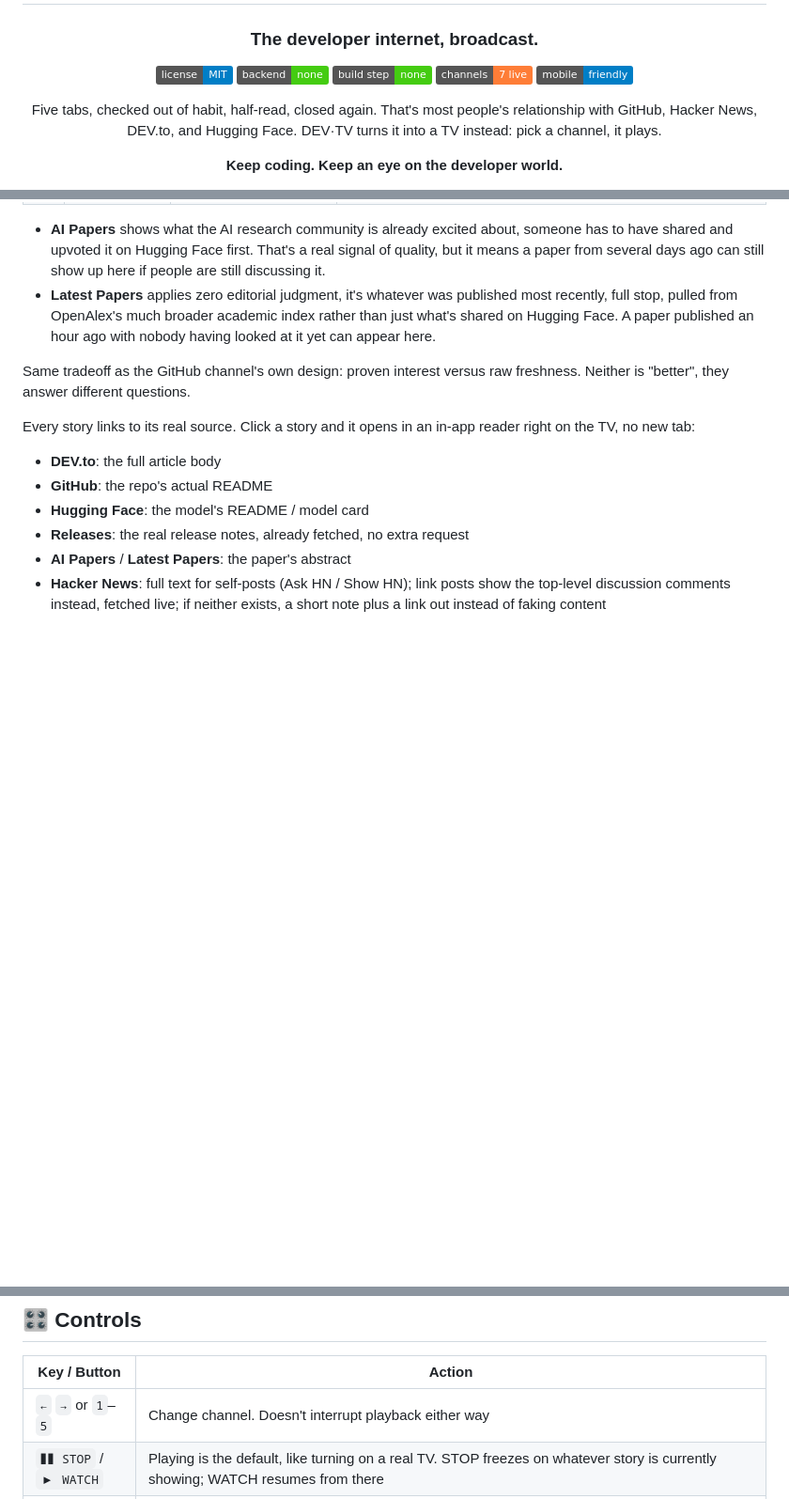
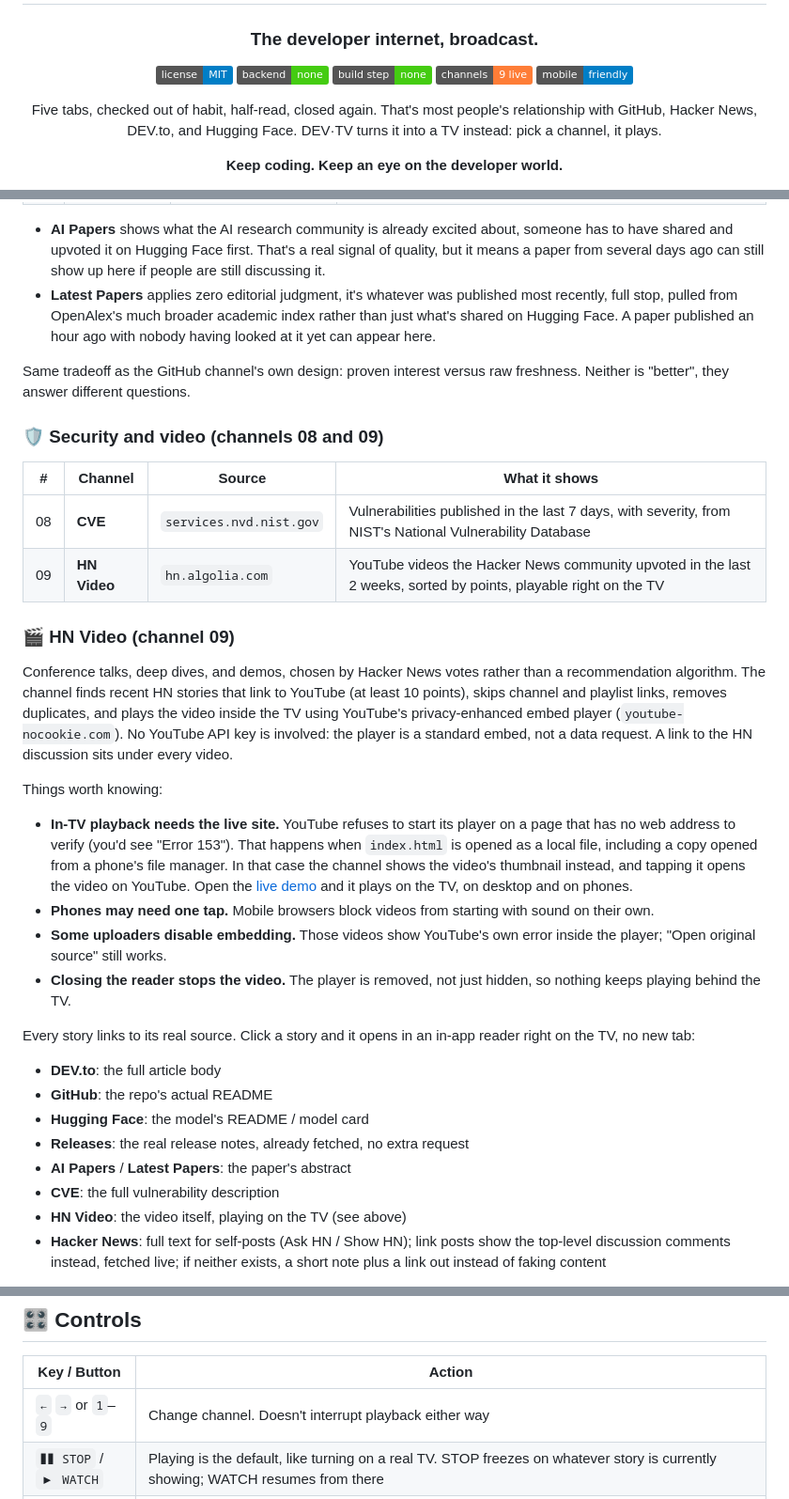
Before and after one commit to shouvik12/devtv, a Markdown page: README.md, 3 parts joined by grey strips. Shown at 94% size. Drawn GitHub-style; badges without logos; blank space fills up the shorter version.

Commit message:
Update README for 9 channels and HN Video

```diff
--- a/README.md
+++ b/README.md
@@ -7,7 +7,7 @@
 [![License: MIT](https://img.shields.io/badge/license-MIT-blue.svg)](./LICENSE)
 [![No backend](https://img.shields.io/badge/backend-none-brightgreen)]()
 [![Single file](https://img.shields.io/badge/build%20step-none-brightgreen)]()
-[![Channels](https://img.shields.io/badge/channels-7%20live-orange)]()
+[![Channels](https://img.shields.io/badge/channels-9%20live-orange)]()
 [![Mobile friendly](https://img.shields.io/badge/mobile-friendly-blue)]()
 
 Five tabs, checked out of habit, half-read, closed again. That's most people's relationship with GitHub, Hacker News, DEV.to, and Hugging Face. DEV·TV turns it into a TV instead: pick a channel, it plays.
@@ -58,6 +58,24 @@ Two separate channels, both about research, built on two different philosophies:
 
 Same tradeoff as the GitHub channel's own design: proven interest versus raw freshness. Neither is "better", they answer different questions.
 
+### 🛡️ Security and video (channels 08 and 09)
+
+| # | Channel | Source | What it shows |
+|---|---------|--------|----------------|
+| 08 | **CVE** | `services.nvd.nist.gov` | Vulnerabilities published in the last 7 days, with severity, from NIST's National Vulnerability Database |
+| 09 | **HN Video** | `hn.algolia.com` | YouTube videos the Hacker News community upvoted in the last 2 weeks, sorted by points, playable right on the TV |
+
+### 🎬 HN Video (channel 09)
+
+Conference talks, deep dives, and demos, chosen by Hacker News votes rather than a recommendation algorithm. The channel finds recent HN stories that link to YouTube (at least 10 points), skips channel and playlist links, removes duplicates, and plays the video inside the TV using YouTube's privacy-enhanced embed player (`youtube-nocookie.com`). No YouTube API key is involved: the player is a standard embed, not a data request. A link to the HN discussion sits under every video.
+
+Things worth knowing:
+
+- **In-TV playback needs the live site.** YouTube refuses to start its player on a page that has no web address to verify (you'd see "Error 153"). That happens when `index.html` is opened as a local file, including a copy opened from a phone's file manager. In that case the channel shows the video's thumbnail instead, and tapping it opens the video on YouTube. Open the [live demo](https://shouvik12.github.io/devtv/) and it plays on the TV, on desktop and on phones.
+- **Phones may need one tap.** Mobile browsers block videos from starting with sound on their own.
+- **Some uploaders disable embedding.** Those videos show YouTube's own error inside the player; "Open original source" still works.
+- **Closing the reader stops the video.** The player is removed, not just hidden, so nothing keeps playing behind the TV.
+
 Every story links to its real source. Click a story and it opens in an in-app reader right on the TV, no new tab:
 
 - **DEV.to**: the full article body
@@ -65,6 +83,8 @@ Every story links to its real source. Click a story and it opens in an in-app re
 - **Hugging Face**: the model's README / model card
 - **Releases**: the real release notes, already fetched, no extra request
 - **AI Papers** / **Latest Papers**: the paper's abstract
+- **CVE**: the full vulnerability description
+- **HN Video**: the video itself, playing on the TV (see above)
 - **Hacker News**: full text for self-posts (Ask HN / Show HN); link posts show the top-level discussion comments instead, fetched live; if neither exists, a short note plus a link out instead of faking content
 
 Markdown from fetched content renders through a hand-rolled converter: everything is escaped first, then a narrow, explicitly whitelisted set of patterns (headers, bold, italic, code, tables, fenced code blocks, links, and images, including raw HTML `<img>`/`<a>` tags, validated to http/https only) is turned back into real markup. Nothing fetched from an external source can inject real HTML into the page.
@@ -77,7 +97,7 @@ _Real capture of the reader opening a GitHub README. It happened to hit a live r
 
 | Key / Button | Action |
 |---|---|
-| `←` `→` or `1`–`5` | Change channel. Doesn't interrupt playback either way |
+| `←` `→` or `1`–`9` | Change channel. Doesn't interrupt playback either way |
 | `❚❚ STOP` / `▶ WATCH` | Playing is the default, like turning on a real TV. STOP freezes on whatever story is currently showing; WATCH resumes from there |
 | `⚙` | Toggle channels on/off. Each shows an explicit **ON** / **OFF** label, not just a switch position (at least one channel must stay on) |
 | Speed button | `1×` `2×` `3×` `0.5×`, how long each story stays on screen |
```
Also changed, not shown: other parts of README.md (+10 -3 lines).
